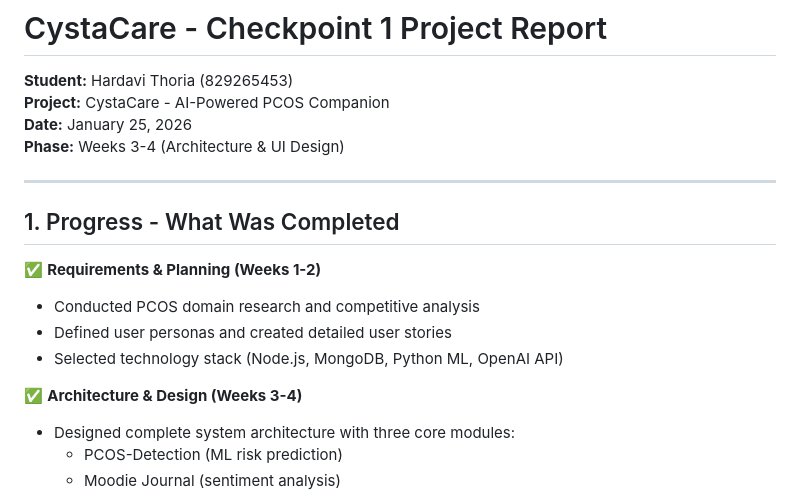
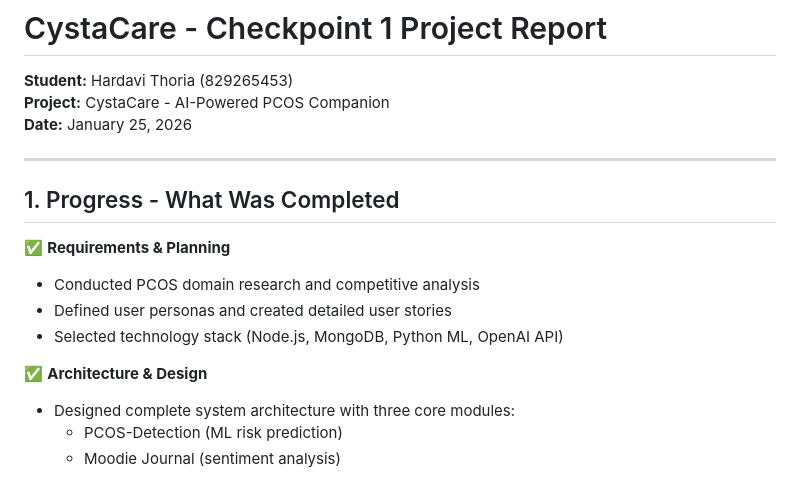
Before and after one commit to HardaviThoria/CystaCare, a Markdown page: CHECKPOINT_REPORT.md, the part around one of its changes. Rendered like a GitHub page.

```diff
--- a/CHECKPOINT_REPORT.md
+++ b/CHECKPOINT_REPORT.md
@@ -3,18 +3,18 @@
 **Student:** Hardavi Thoria (829265453)
 **Project:** CystaCare - AI-Powered PCOS Companion
 **Date:** January 25, 2026
-**Phase:** Weeks 3-4 (Architecture & UI Design)
+
 
 ---
 
 ## 1. Progress - What Was Completed
 
-✅ **Requirements & Planning (Weeks 1-2)**
+✅ **Requirements & Planning**
 - Conducted PCOS domain research and competitive analysis
 - Defined user personas and created detailed user stories
 - Selected technology stack (Node.js, MongoDB, Python ML, OpenAI API)
 
-✅ **Architecture & Design (Weeks 3-4)**
+✅ **Architecture & Design**
 - Designed complete system architecture with three core modules:
   - PCOS-Detection (ML risk prediction)
   - Moodie Journal (sentiment analysis)
```
Also changed, not shown: other parts of CHECKPOINT_REPORT.md (+6 -12 lines).
